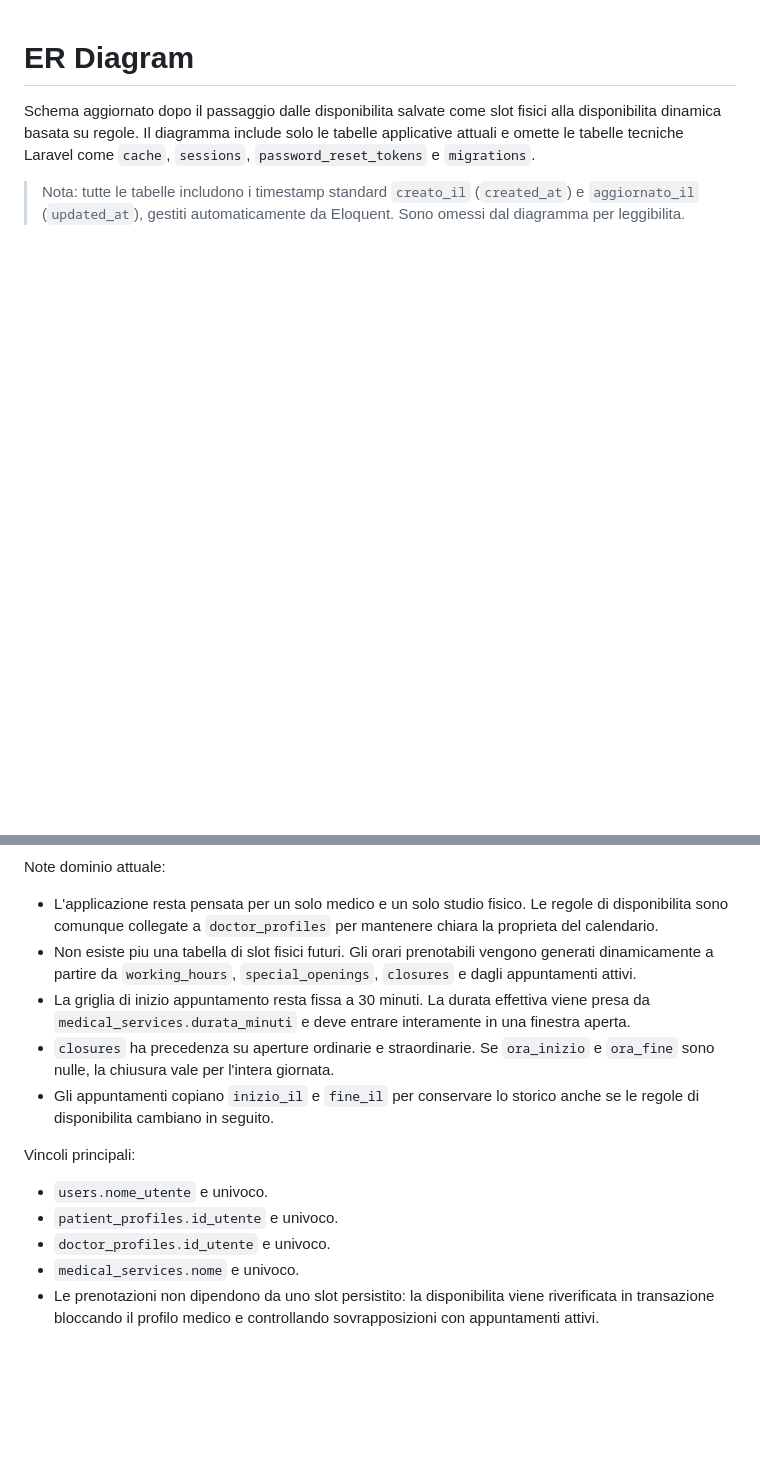
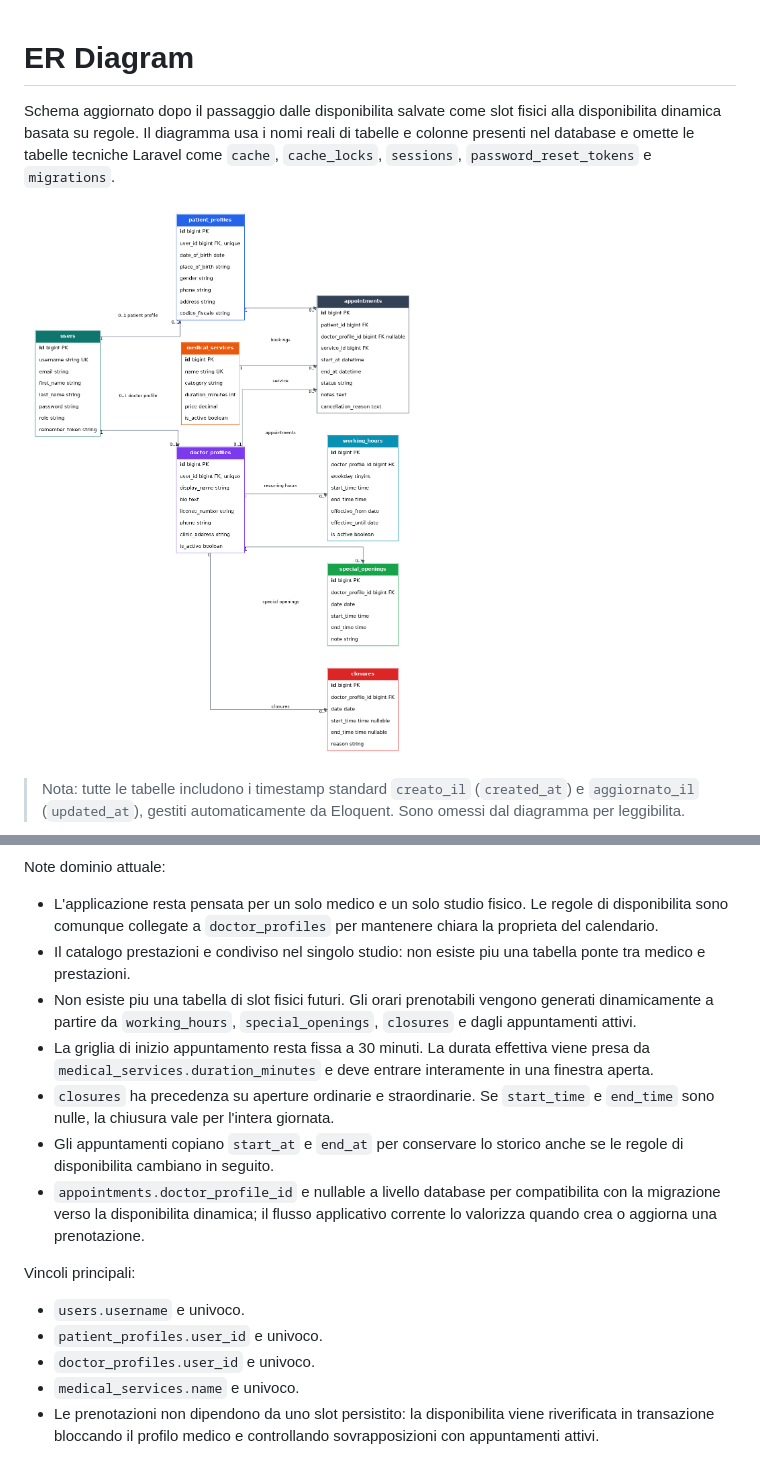
Before and after one commit to brahimgrr/Prenoting, a Markdown page: docs/er-diagram.md, 2 parts joined by grey strips. Rendered like a GitHub page; pictures changed too: docs/er-diagram.png (added); blank space fills up the shorter version.

```diff
--- a/docs/er-diagram.md
+++ b/docs/er-diagram.md
@@ -1,6 +1,8 @@
 # ER Diagram
 
-Schema aggiornato dopo il passaggio dalle disponibilita salvate come slot fisici alla disponibilita dinamica basata su regole. Il diagramma include solo le tabelle applicative attuali e omette le tabelle tecniche Laravel come `cache`, `sessions`, `password_reset_tokens` e `migrations`.
+Schema aggiornato dopo il passaggio dalle disponibilita salvate come slot fisici alla disponibilita dinamica basata su regole. Il diagramma usa i nomi reali di tabelle e colonne presenti nel database e omette le tabelle tecniche Laravel come `cache`, `cache_locks`, `sessions`, `password_reset_tokens` e `migrations`.
+
+![ER Diagram](er-diagram.png)
 
 > Nota: tutte le tabelle includono i timestamp standard `creato_il` (`created_at`) e `aggiornato_il` (`updated_at`), gestiti automaticamente da Eloquent. Sono omessi dal diagramma per leggibilita.
 
@@ -101,15 +104,17 @@ erDiagram
 Note dominio attuale:
 
 - L'applicazione resta pensata per un solo medico e un solo studio fisico. Le regole di disponibilita sono comunque collegate a `doctor_profiles` per mantenere chiara la proprieta del calendario.
+- Il catalogo prestazioni e condiviso nel singolo studio: non esiste piu una tabella ponte tra medico e prestazioni.
 - Non esiste piu una tabella di slot fisici futuri. Gli orari prenotabili vengono generati dinamicamente a partire da `working_hours`, `special_openings`, `closures` e dagli appuntamenti attivi.
-- La griglia di inizio appuntamento resta fissa a 30 minuti. La durata effettiva viene presa da `medical_services.durata_minuti` e deve entrare interamente in una finestra aperta.
-- `closures` ha precedenza su aperture ordinarie e straordinarie. Se `ora_inizio` e `ora_fine` sono nulle, la chiusura vale per l'intera giornata.
-- Gli appuntamenti copiano `inizio_il` e `fine_il` per conservare lo storico anche se le regole di disponibilita cambiano in seguito.
+- La griglia di inizio appuntamento resta fissa a 30 minuti. La durata effettiva viene presa da `medical_services.duration_minutes` e deve entrare interamente in una finestra aperta.
+- `closures` ha precedenza su aperture ordinarie e straordinarie. Se `start_time` e `end_time` sono nulle, la chiusura vale per l'intera giornata.
+- Gli appuntamenti copiano `start_at` e `end_at` per conservare lo storico anche se le regole di disponibilita cambiano in seguito.
+- `appointments.doctor_profile_id` e nullable a livello database per compatibilita con la migrazione verso la disponibilita dinamica; il flusso applicativo corrente lo valorizza quando crea o aggiorna una prenotazione.
 
 Vincoli principali:
 
-- `users.nome_utente` e univoco.
-- `patient_profiles.id_utente` e univoco.
-- `doctor_profiles.id_utente` e univoco.
-- `medical_services.nome` e univoco.
+- `users.username` e univoco.
+- `patient_profiles.user_id` e univoco.
+- `doctor_profiles.user_id` e univoco.
+- `medical_services.name` e univoco.
 - Le prenotazioni non dipendono da uno slot persistito: la disponibilita viene riverificata in transazione bloccando il profilo medico e controllando sovrapposizioni con appuntamenti attivi.
```
Also changed, not shown: other parts of docs/er-diagram.md (+56 -55 lines), 17 other files.
